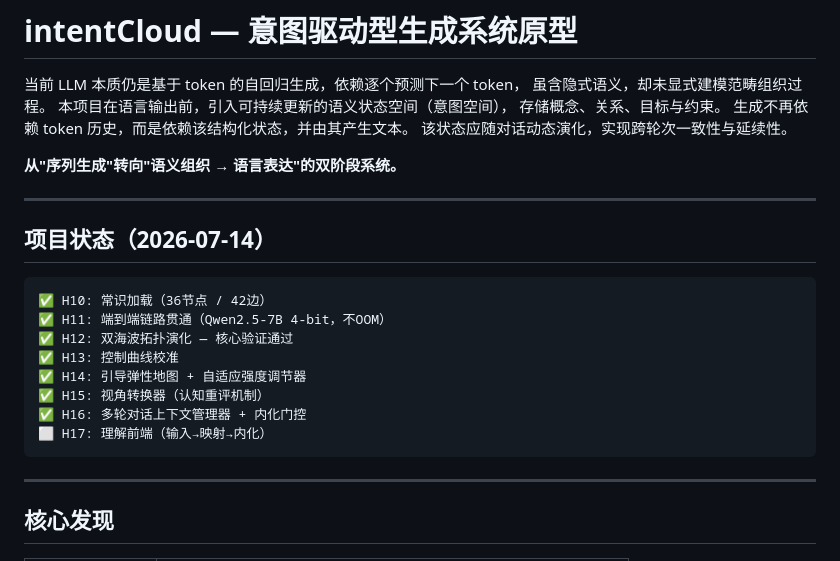
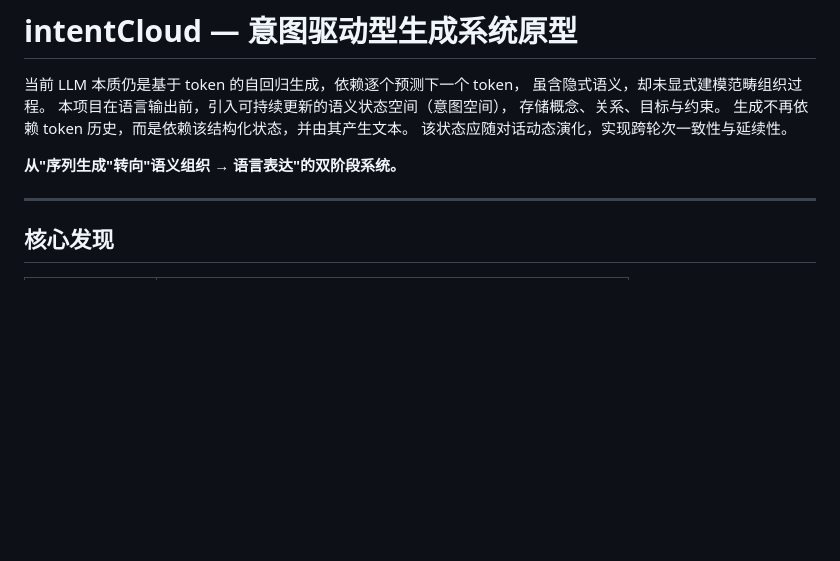
Before and after one commit to madheu/intentCloud, a Markdown page: README.md, the part around the change. Rendered like a GitHub page; blank space fills up the shorter version.

````diff
--- a/README.md
+++ b/README.md
@@ -8,21 +8,6 @@
 该状态应随对话动态演化，实现跨轮次一致性与延续性。
 
 **从"序列生成"转向"语义组织 → 语言表达"的双阶段系统。**
-
----
-
-## 项目状态（2026-07-14）
-
-```
-✅ H10: 常识加载（36节点 / 42边）
-✅ H11: 端到端链路贯通（Qwen2.5-7B 4-bit，不OOM）
-✅ H12: 双海波拓扑演化 — 核心验证通过
-✅ H13: 控制曲线校准
-✅ H14: 引导弹性地图 + 自适应强度调节器
-✅ H15: 视角转换器（认知重评机制）
-✅ H16: 多轮对话上下文管理器 + 内化门控
-⬜ H17: 理解前端（输入→映射→内化）
-```
 
 ---
 
````
